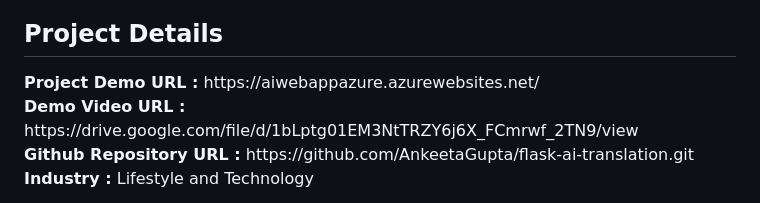
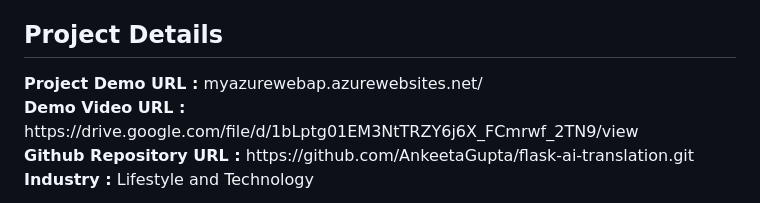
Before and after one commit to ChavanVaishu18/AITranslateHub, a Markdown page: README.md, the part around the change. GitHub-like rendering.

```diff
--- a/README.md
+++ b/README.md
@@ -2,7 +2,7 @@
 <h2>Project Title:</h2><b><a href="https://aiwebappazure.azurewebsites.net/">"AITranslatorHub" could potentially represent a personalized translation platform offering diverse language services, facilitating seamless communication across various cultures and languages</b></a>
 <br>
 <h2>Project Details</h2>
-<b>Project Demo URL :</b> https://aiwebappazure.azurewebsites.net/ <br>
+<b>Project Demo URL :</b> myazurewebap.azurewebsites.net/ <br>
 <b>Demo Video URL :</b> https://drive.google.com/file/d/1bLptg01EM3NtTRZY6j6X_FCmrwf_2TN9/view <br>
 <b>Github Repository URL :</b> https://github.com/AnkeetaGupta/flask-ai-translation.git <br>
 <b>Industry :</b> Lifestyle and Technology<br>
```
